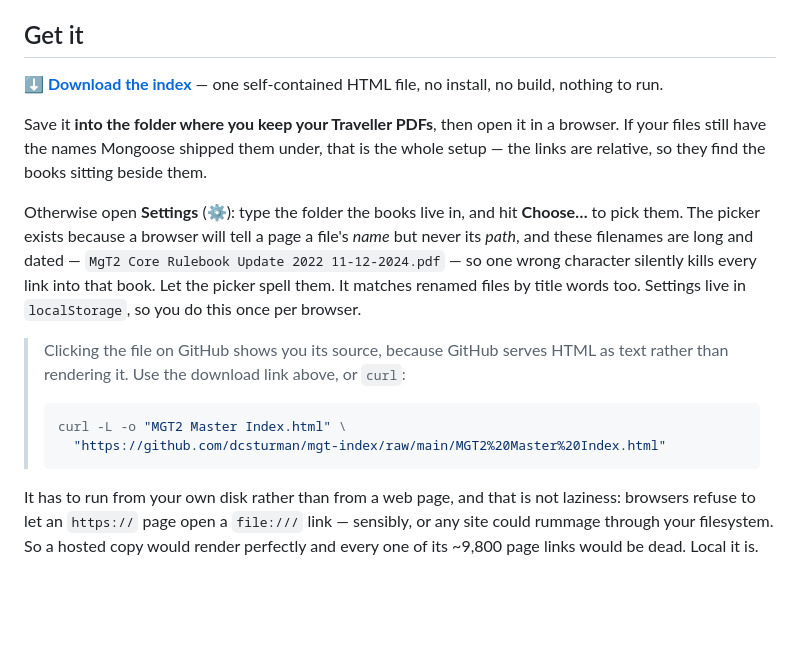
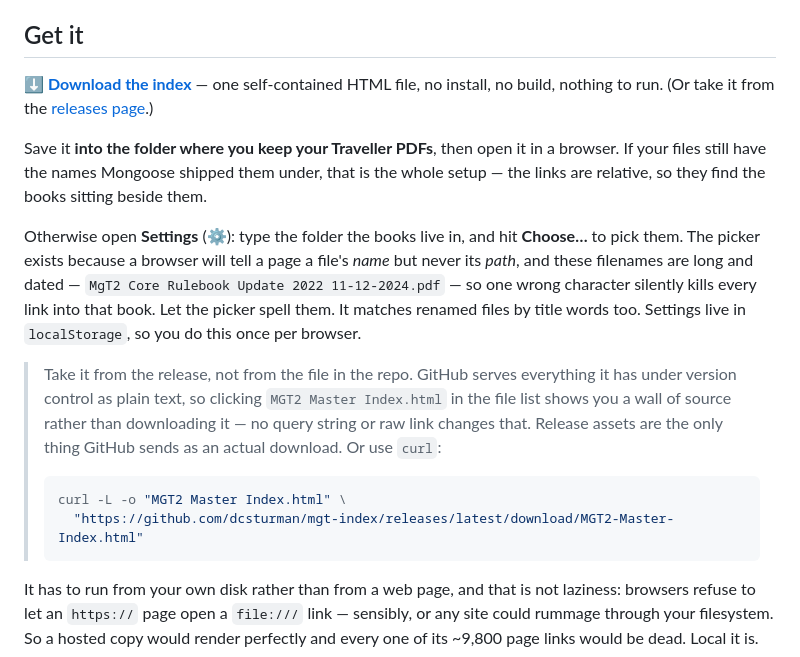
Before and after one commit to dcsturman/mgt-index, a Markdown page: README.md, the part around the change. Drawn GitHub-style; blank space fills up the shorter version.

Commit message:
Point the download link at a release asset
The old link went to the file in the repo, which does not download -- GitHub
serves anything under version control as text/plain with no content-disposition,
so the browser rendered 848 KB of source. No raw URL or query string changes
that; release assets are the only thing GitHub sends as an attachment.

v1.0 now carries the HTML, and releases/latest/download/ always resolves to the
newest build.

Co-Authored-By: Claude Opus 4.8 <noreply@anthropic.com>

````diff
--- a/README.md
+++ b/README.md
@@ -48,8 +48,9 @@ redistribute; bring your own PDFs.
 
 ## Get it
 
-**[⬇ Download the index](https://github.com/dcsturman/mgt-index/raw/main/MGT2%20Master%20Index.html)**
+**[⬇ Download the index](https://github.com/dcsturman/mgt-index/releases/latest/download/MGT2-Master-Index.html)**
 — one self-contained HTML file, no install, no build, nothing to run.
+(Or take it from the [releases page](https://github.com/dcsturman/mgt-index/releases/latest).)
 
 Save it **into the folder where you keep your Traveller PDFs**, then open it in a browser.
 If your files still have the names Mongoose shipped them under, that is the whole setup —
@@ -62,12 +63,14 @@ its *path*, and these filenames are long and dated — `MgT2 Core Rulebook Updat
 picker spell them. It matches renamed files by title words too. Settings live in
 `localStorage`, so you do this once per browser.
 
-> Clicking the file on GitHub shows you its source, because GitHub serves HTML as text
-> rather than rendering it. Use the download link above, or `curl`:
+> Take it from the release, not from the file in the repo. GitHub serves everything it has
+> under version control as plain text, so clicking `MGT2 Master Index.html` in the file list
+> shows you a wall of source rather than downloading it — no query string or raw link changes
+> that. Release assets are the only thing GitHub sends as an actual download. Or use `curl`:
 >
 > ```sh
 > curl -L -o "MGT2 Master Index.html" \
->   "https://github.com/dcsturman/mgt-index/raw/main/MGT2%20Master%20Index.html"
+>   "https://github.com/dcsturman/mgt-index/releases/latest/download/MGT2-Master-Index.html"
 > ```
 
 It has to run from your own disk rather than from a web page, and that is not laziness:
````
